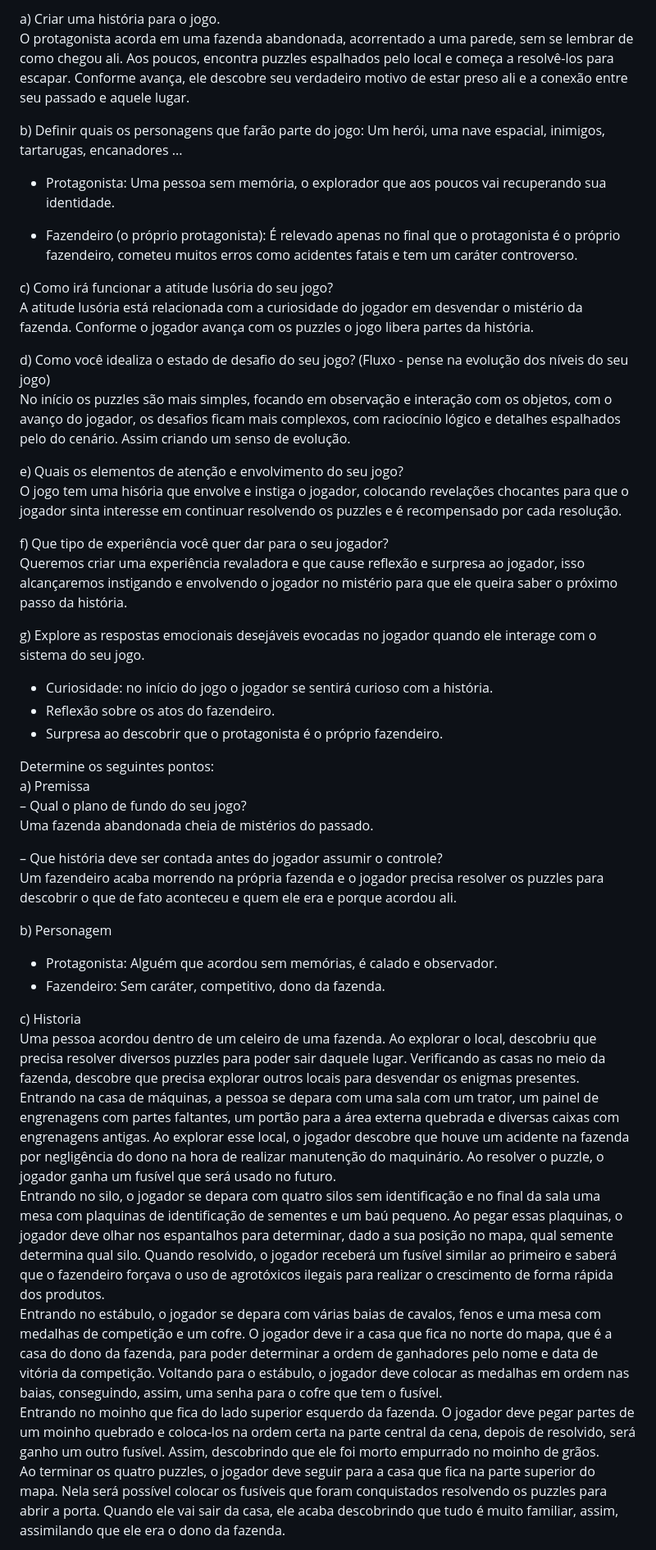
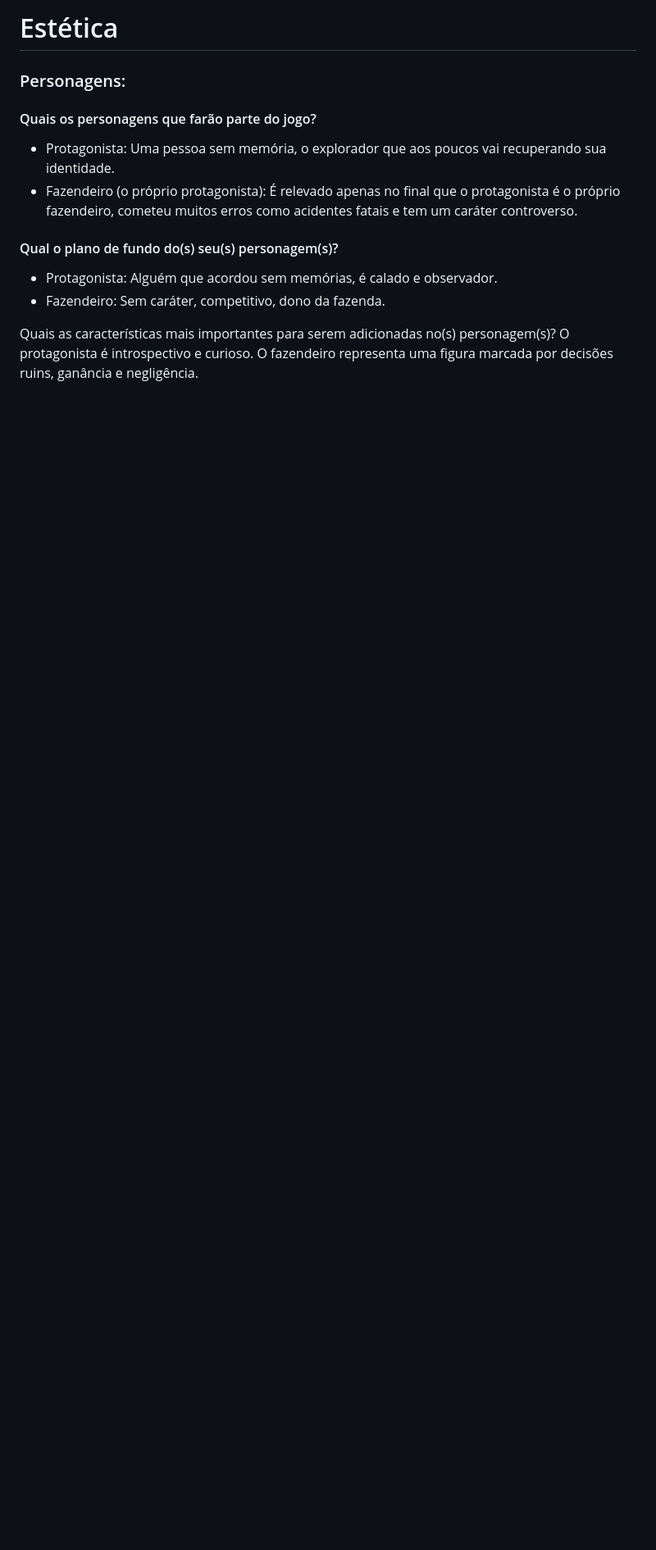
Before and after one commit to wholocked1/O-Segredo-da-Fazenda-Abandonada, a Markdown page: docs/3-Estetica.md, the part around the change printed below. Shown: that part at 82% size. GitHub-like rendering; blank space fills up the shorter version.

```diff
--- a/docs/3-Estetica.md
+++ b/docs/3-Estetica.md
@@ -1,77 +1,13 @@
-a) Criar uma história para o jogo.<br>
-O protagonista acorda em uma fazenda abandonada, acorrentado a uma parede, sem se lembrar de como chegou ali. Aos poucos, encontra puzzles espalhados pelo local e começa a resolvê-los para escapar. Conforme avança, ele descobre seu verdadeiro motivo de estar preso ali e a conexão entre seu passado e aquele lugar.
-
-b) Definir quais os personagens que farão parte do jogo: Um herói, uma nave espacial,
-inimigos, tartarugas, encanadores ...<br>
-
+# Estética
+### Personagens:
+#### Quais os personagens que farão parte do jogo?
 - Protagonista: Uma pessoa sem memória, o explorador que aos poucos vai recuperando sua identidade.
-
 - Fazendeiro (o próprio protagonista): É relevado apenas no final que o protagonista é o próprio fazendeiro, cometeu muitos erros como acidentes fatais e tem um caráter controverso.
 
-c) Como irá funcionar a atitude lusória do seu jogo?<br>
-A atitude lusória está relacionada com a curiosidade do jogador em desvendar o mistério da fazenda. Conforme o jogador avança com os puzzles o jogo libera partes da história.
-
-d) Como você idealiza o estado de desafio do seu jogo? (Fluxo - pense na evolução
-dos níveis do seu jogo)<br>
-No início os puzzles são mais simples, focando em observação e interação com os objetos, com o avanço do jogador, os desafios ficam mais complexos, com raciocínio lógico e detalhes espalhados pelo do cenário. Assim criando um senso de evolução.
-
-
-e) Quais os elementos de atenção e envolvimento do seu jogo?<br>
-O jogo tem uma hisória que envolve e instiga o jogador, colocando revelações chocantes para que o jogador sinta interesse em continuar resolvendo os puzzles e é recompensado por cada resolução.
-
-
-f) Que tipo de experiência você quer dar para o seu jogador?<br>
-Queremos criar uma experiência revaladora e que cause reflexão e surpresa ao jogador, isso alcançaremos instigando e envolvendo o jogador no mistério para que ele queira saber o próximo passo da história.
-
-g) Explore as respostas emocionais desejáveis evocadas no jogador quando ele interage
-com o sistema do seu jogo.<br>
-- Curiosidade: no início do jogo o jogador se sentirá curioso com a história.
-- Reflexão sobre os atos do fazendeiro.
-- Surpresa ao descobrir que o protagonista é o próprio fazendeiro.
-
-Determine os seguintes pontos:<br>
-a) Premissa<br>
-– Qual o plano de fundo do seu jogo?<br>
-Uma fazenda abandonada cheia de mistérios do passado.
-
-– Que história deve ser contada antes do jogador assumir o controle?<br>
-Um fazendeiro acaba morrendo na própria fazenda e o jogador precisa resolver os puzzles para descobrir o que de fato aconteceu e quem ele era e porque acordou ali.
-
-
-b) Personagem<br>
+#### Qual o plano de fundo do(s) seu(s) personagem(s)?
 - Protagonista: Alguém que acordou sem memórias, é calado e observador.
 - Fazendeiro: Sem caráter, competitivo, dono da fazenda.
 
-c) Historia<br>
-Uma pessoa acordou dentro de um celeiro de uma fazenda. Ao explorar o
-local, descobriu que precisa resolver diversos puzzles para poder sair daquele lugar.
-Verificando as casas no meio da fazenda, descobre que precisa explorar outros
-locais para desvendar os enigmas presentes.<br>
-Entrando na casa de máquinas, a pessoa se depara com uma sala com um trator,
-um painel de engrenagens com partes faltantes, um portão para a área externa
-quebrada e diversas caixas com engrenagens antigas. Ao explorar esse local, o
-jogador descobre que houve um acidente na fazenda por negligência do dono na
-hora de realizar manutenção do maquinário. Ao resolver o puzzle, o jogador ganha
-um fusível que será usado no futuro.<br>
-Entrando no silo, o jogador se depara com quatro silos sem identificação e no final
-da sala uma mesa com plaquinas de identificação de sementes e um baú pequeno.
-Ao pegar essas plaquinas, o jogador deve olhar nos espantalhos para determinar,
-dado a sua posição no mapa, qual semente determina qual silo. Quando resolvido, o
-jogador receberá um fusível similar ao primeiro e saberá que o fazendeiro forçava o
-uso de agrotóxicos ilegais para realizar o crescimento de forma rápida dos produtos.<br>
-Entrando no estábulo, o jogador se depara com várias baias de cavalos, fenos e uma
-mesa com medalhas de competição e um cofre. O jogador deve ir a casa que fica no
-norte do mapa, que é a casa do dono da fazenda, para poder determinar a ordem de
-ganhadores pelo nome e data de vitória da competição. Voltando para o estábulo, o
-jogador deve colocar as medalhas em ordem nas baias, conseguindo, assim, uma
-senha para o cofre que tem o fusível.<br>
-Entrando no moinho que fica do lado superior esquerdo da fazenda. O jogador deve
-pegar partes de um moinho quebrado e coloca-los na ordem certa na parte central
-da cena, depois de resolvido, será ganho um outro fusível. Assim, descobrindo que
-ele foi morto empurrado no moinho de grãos.<br>
-Ao terminar os quatro puzzles, o jogador deve seguir para a casa que fica na parte
-superior do mapa. Nela será possível colocar os fusíveis que foram conquistados
-resolvendo os puzzles para abrir a porta. Quando ele vai sair da casa, ele acaba
-descobrindo que tudo é muito familiar, assim, assimilando que ele era o dono da
-fazenda.<br>
+Quais as características mais importantes para serem adicionadas no(s) personagem(s)?
+O protagonista é introspectivo e curioso. O fazendeiro representa uma figura marcada por decisões ruins, ganância e negligência.
 
```
Also changed, not shown: other parts of docs/3-Estetica.md (+34 -9 lines).
